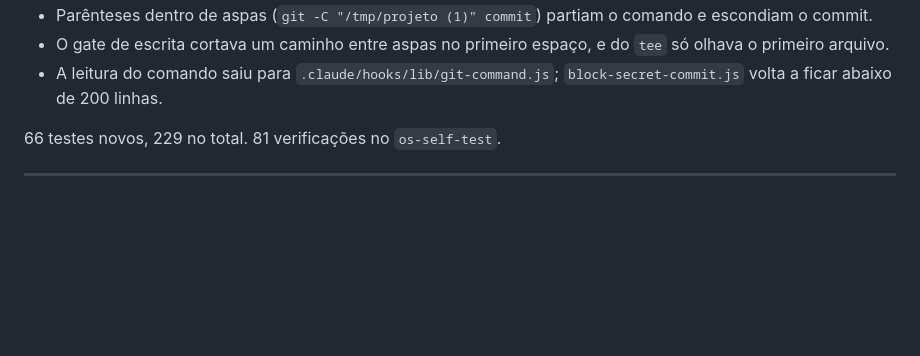
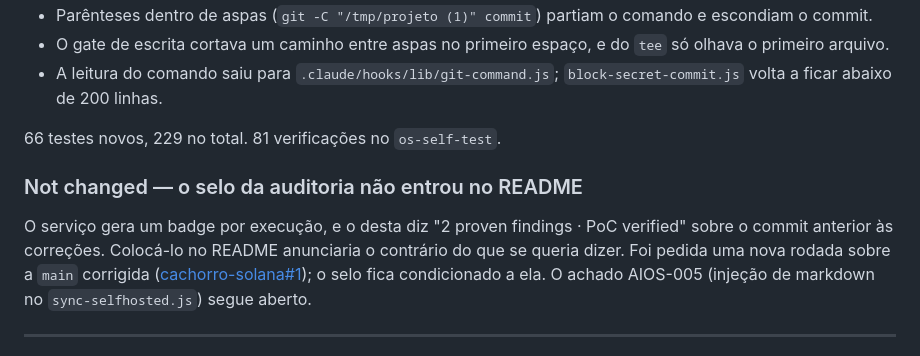
Before and after one commit to lglucas/ai-dev-operating-system, a Markdown page: CHANGELOG.md, the part around the change. GitHub-like rendering; blank space fills up the shorter version.

```diff
--- a/CHANGELOG.md
+++ b/CHANGELOG.md
@@ -46,6 +46,10 @@ O `.env.example` lista Supabase, NextAuth, Resend e Stripe, e nenhum dos formato
 - A leitura do comando saiu para `.claude/hooks/lib/git-command.js`; `block-secret-commit.js` volta a ficar abaixo de 200 linhas.
 
 66 testes novos, 229 no total. 81 verificações no `os-self-test`.
+
+### Not changed — o selo da auditoria não entrou no README
+
+O serviço gera um badge por execução, e o desta diz "2 proven findings · PoC verified" sobre o commit anterior às correções. Colocá-lo no README anunciaria o contrário do que se queria dizer. Foi pedida uma nova rodada sobre a `main` corrigida ([cachorro-solana#1](https://github.com/jazzautomations/cachorro-solana/issues/1)); o selo fica condicionado a ela. O achado AIOS-005 (injeção de markdown no `sync-selfhosted.js`) segue aberto.
 
 ---
 
```
Also changed, not shown: session-log/2026-10-02-secret-gate-audit.md (+25 -1 lines).
